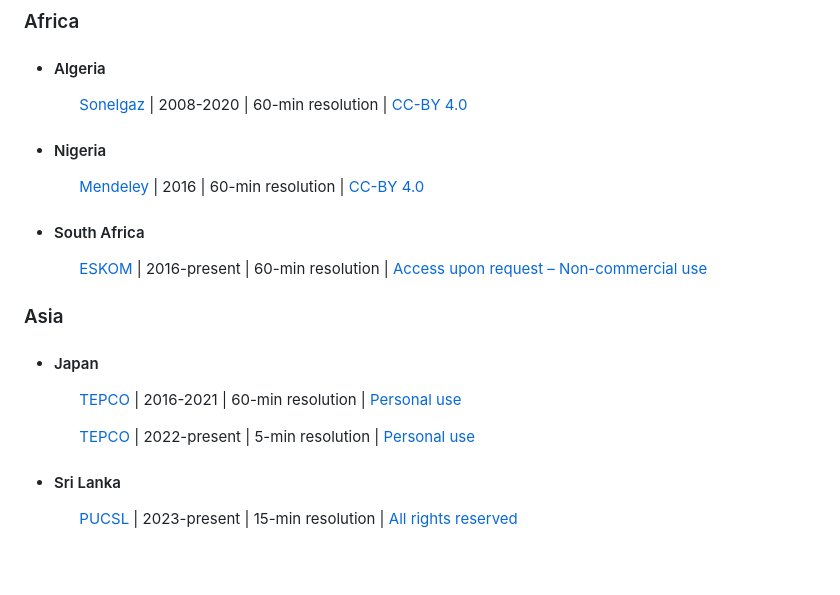
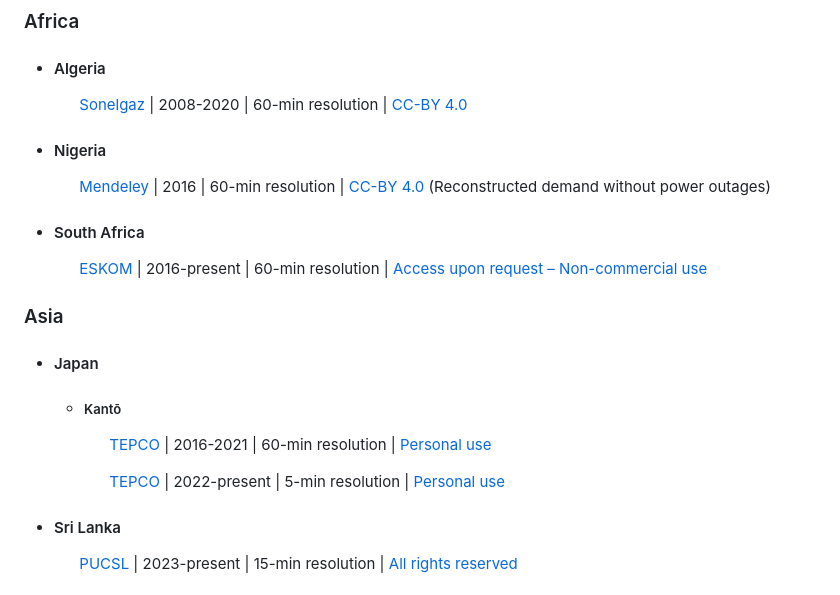
Before and after one commit to open-energy-transition/Awesome-Electricity-Demand, a Markdown page: README.md, the part around the change. Rendered like a GitHub page; blank space fills up the shorter version.

Commit message:
Added subdivision for Japan

```diff
--- a/README.md
+++ b/README.md
@@ -338,7 +338,7 @@ A curated collection of resources on hourly or sub-hourly electricity demand, de
 
 - #### Nigeria
 
-  &nbsp;&nbsp;&nbsp;&nbsp;&nbsp;&nbsp;[Mendeley](https://data.mendeley.com/datasets/pxvdm26rn7/2) | 2016 | 60-min resolution | [CC-BY 4.0](https://creativecommons.org/licenses/by/4.0/)
+  &nbsp;&nbsp;&nbsp;&nbsp;&nbsp;&nbsp;[Mendeley](https://data.mendeley.com/datasets/pxvdm26rn7/2) | 2016 | 60-min resolution | [CC-BY 4.0](https://creativecommons.org/licenses/by/4.0/) (Reconstructed demand without power outages)
 
 - #### South Africa
 
@@ -348,9 +348,11 @@ A curated collection of resources on hourly or sub-hourly electricity demand, de
 
 - #### Japan
 
-  &nbsp;&nbsp;&nbsp;&nbsp;&nbsp;&nbsp;[TEPCO](https://www.tepco.co.jp/en/forecast/html/download-e.html) | 2016-2021 | 60-min resolution | [Personal use](https://www4.tepco.co.jp/en/pg/legal/index-e.html)
+  - ##### Kantō
 
-  &nbsp;&nbsp;&nbsp;&nbsp;&nbsp;&nbsp;[TEPCO](https://www.tepco.co.jp/en/forecast/html/download-e.html) | 2022-present | 5-min resolution | [Personal use](https://www4.tepco.co.jp/en/pg/legal/index-e.html)
+    &nbsp;&nbsp;&nbsp;&nbsp;&nbsp;&nbsp;[TEPCO](https://www.tepco.co.jp/en/forecast/html/download-e.html) | 2016-2021 | 60-min resolution | [Personal use](https://www4.tepco.co.jp/en/pg/legal/index-e.html)
+
+    &nbsp;&nbsp;&nbsp;&nbsp;&nbsp;&nbsp;[TEPCO](https://www.tepco.co.jp/en/forecast/html/download-e.html) | 2022-present | 5-min resolution | [Personal use](https://www4.tepco.co.jp/en/pg/legal/index-e.html)
 
 - #### Sri Lanka
 
```
